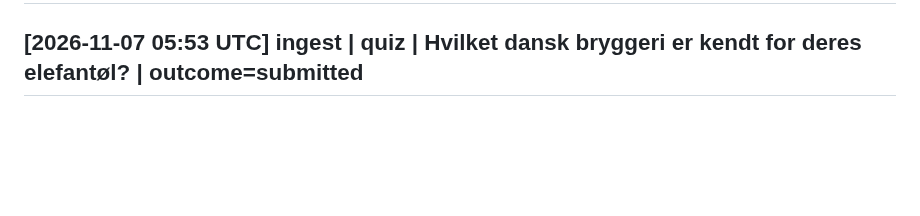
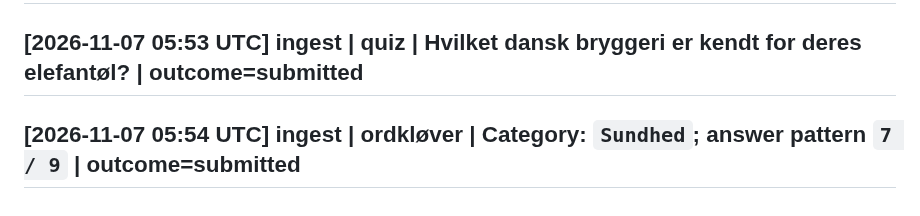
Before and after one commit to simonellefsen/klub-lotto, a Markdown page: wiki/log.md, the part around the change. Rendered like a GitHub page; blank space fills up the shorter version.

Commit message:
docs: [2026-11-07 05:54 UTC] ingest | ordkløver | Category: `Sundhed`; answer pattern `7 / 9` | outcome=submitted

```diff
--- a/wiki/log.md
+++ b/wiki/log.md
@@ -1956,3 +1956,5 @@ Browse with `grep '^## \[' wiki/log.md | tail -10`.
 ## [2026-11-07 05:52 UTC] ingest | sudoku | 9x9 Sudoku | outcome=submitted
 
 ## [2026-11-07 05:53 UTC] ingest | quiz | Hvilket dansk bryggeri er kendt for deres elefantøl? | outcome=submitted
+
+## [2026-11-07 05:54 UTC] ingest | ordkløver | Category: `Sundhed`; answer pattern `7 / 9` | outcome=submitted
```
Also changed, not shown: 1 other file.
